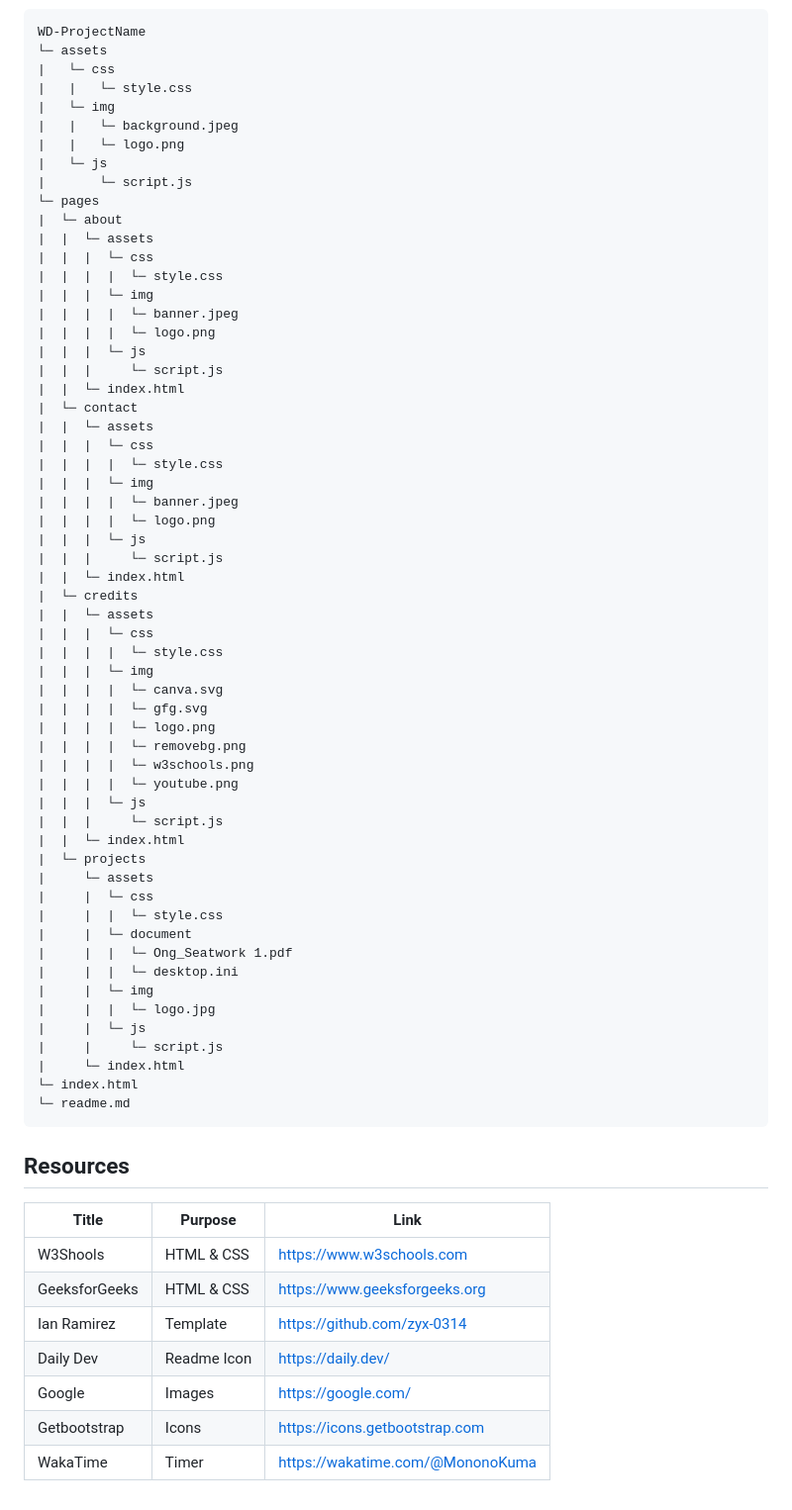
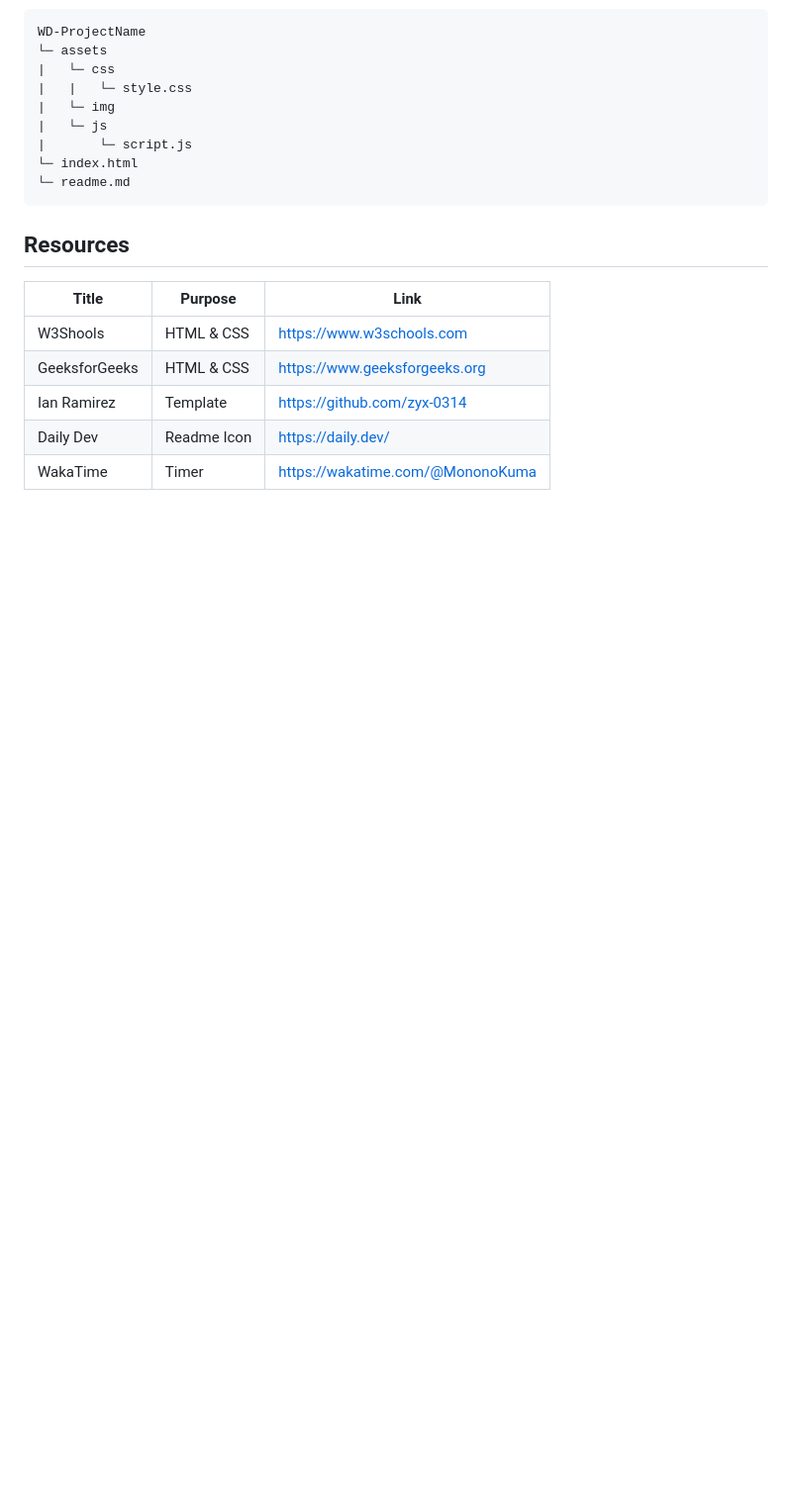
Before and after one commit to MononoKuma/AWD-Seatwork-1-1-OA-25, a Markdown page: readme.md, the part around one of its changes. Shown at 99% size. Drawn GitHub-style; blank space fills up the shorter version.

Commit message:
docs(README): update the readme

````diff
--- a/readme.md
+++ b/readme.md
@@ -88,57 +89,8 @@ WD-ProjectName
 |   └─ css
 |   |   └─ style.css
 |   └─ img
-|   |   └─ background.jpeg
-|   |   └─ logo.png
 |   └─ js
 |       └─ script.js
-└─ pages
-|  └─ about
-|  |  └─ assets
-|  |  |  └─ css
-|  |  |  |  └─ style.css
-|  |  |  └─ img
-|  |  |  |  └─ banner.jpeg
-|  |  |  |  └─ logo.png
-|  |  |  └─ js
-|  |  |     └─ script.js
-|  |  └─ index.html
-|  └─ contact
-|  |  └─ assets
-|  |  |  └─ css
-|  |  |  |  └─ style.css
-|  |  |  └─ img
-|  |  |  |  └─ banner.jpeg
-|  |  |  |  └─ logo.png
-|  |  |  └─ js
-|  |  |     └─ script.js
-|  |  └─ index.html
-|  └─ credits
-|  |  └─ assets
-|  |  |  └─ css
-|  |  |  |  └─ style.css
-|  |  |  └─ img
-|  |  |  |  └─ canva.svg
-|  |  |  |  └─ gfg.svg
-|  |  |  |  └─ logo.png
-|  |  |  |  └─ removebg.png
-|  |  |  |  └─ w3schools.png
-|  |  |  |  └─ youtube.png
-|  |  |  └─ js
-|  |  |     └─ script.js
-|  |  └─ index.html
-|  └─ projects
-|     └─ assets
-|     |  └─ css
-|     |  |  └─ style.css
-|     |  └─ document
-|     |  |  └─ Ong_Seatwork 1.pdf
-|     |  |  └─ desktop.ini
-|     |  └─ img
-|     |  |  └─ logo.jpg
-|     |  └─ js
-|     |     └─ script.js
-|     └─ index.html
 └─ index.html
 └─ readme.md
 ```
@@ -152,6 +104,4 @@ WD-ProjectName
 | GeeksforGeeks | HTML & CSS | https://www.geeksforgeeks.org |
 | Ian Ramirez | Template | https://github.com/zyx-0314 |
 | Daily Dev | Readme Icon | https://daily.dev/ |
-| Google | Images | https://google.com/ |
-| Getbootstrap | Icons | https://icons.getbootstrap.com |
 | WakaTime | Timer | https://wakatime.com/@MononoKuma |
````
Also changed, not shown: other parts of readme.md (+2 -1 lines).
